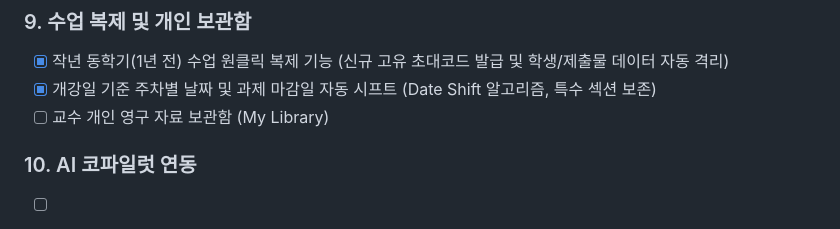
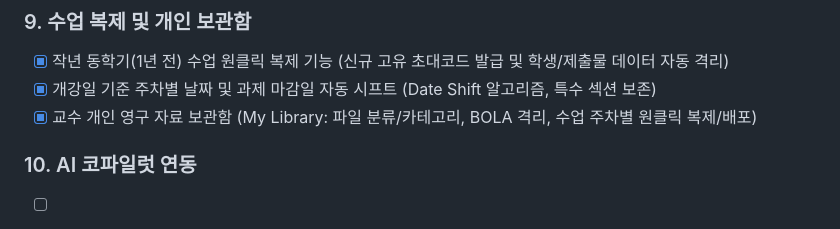
Before and after one commit to spicybean/classPlatform-made-by-AI, a Markdown page: PLAN/TODO.md, the part around the change. Drawn GitHub-style.

Commit message:
docs: Update TODO list with completed My Library feature

```diff
--- a/PLAN/TODO.md
+++ b/PLAN/TODO.md
@@ -67,7 +67,7 @@
 ### 9. 수업 복제 및 개인 보관함
 - [x] 작년 동학기(1년 전) 수업 원클릭 복제 기능 (신규 고유 초대코드 발급 및 학생/제출물 데이터 자동 격리)
 - [x] 개강일 기준 주차별 날짜 및 과제 마감일 자동 시프트 (Date Shift 알고리즘, 특수 섹션 보존)
-- [ ] 교수 개인 영구 자료 보관함 (My Library)
+- [x] 교수 개인 영구 자료 보관함 (My Library: 파일 분류/카테고리, BOLA 격리, 수업 주차별 원클릭 복제/배포)
 
 ### 10. AI 코파일럿 연동
 - [ ] Google Gemini API 연동 모듈
```
